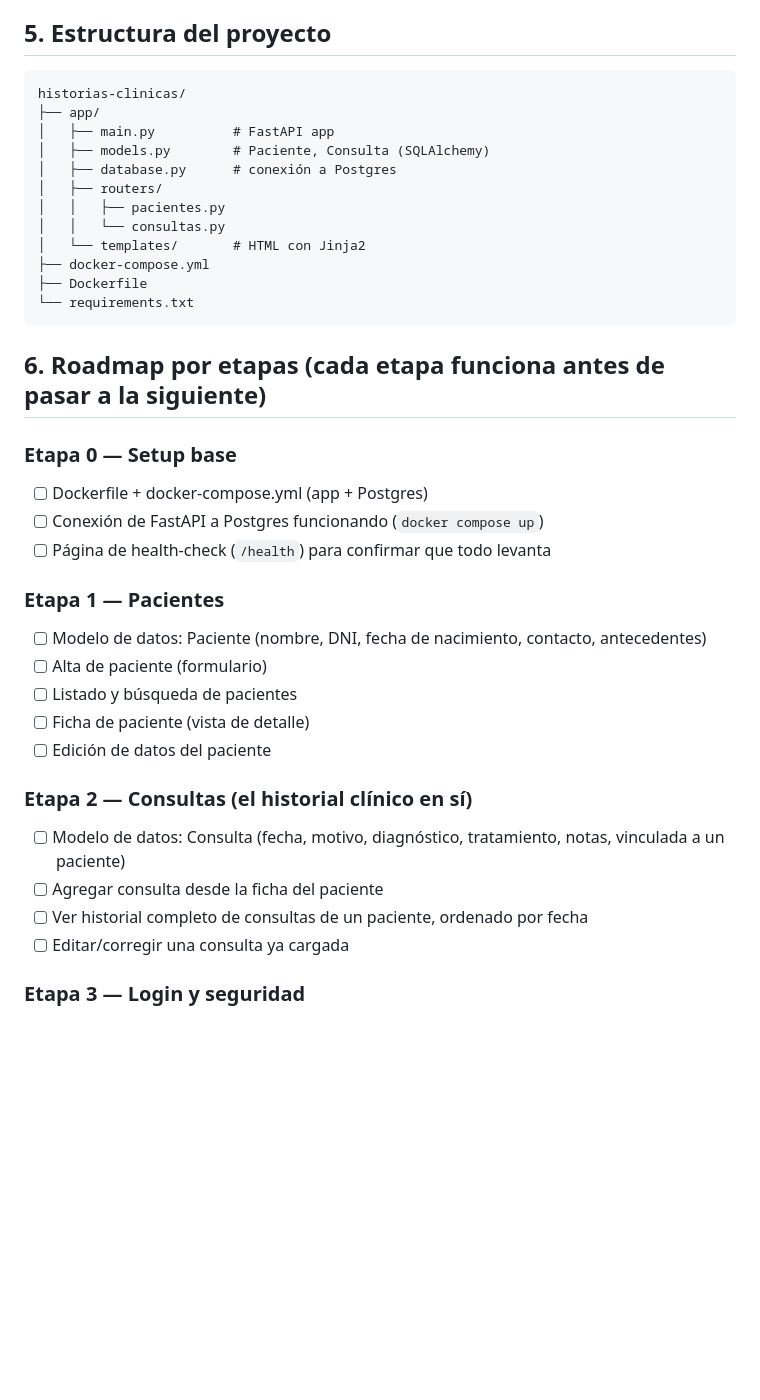
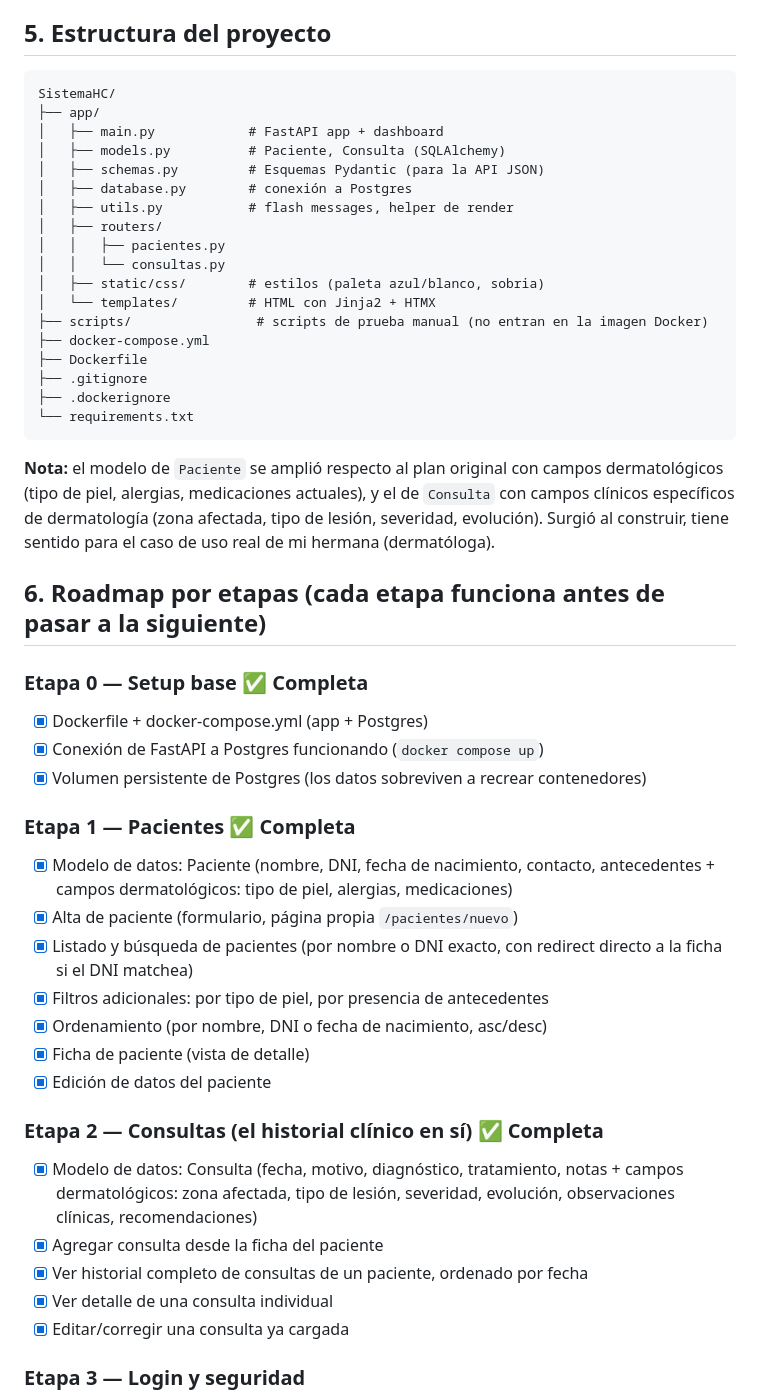
Before and after one commit to mariapaulaveram/SistemaHC, a Markdown page: README.md, the part around one of its changes. Rendered like a GitHub page; blank space fills up the shorter version.

Commit message:
Actualizar README con estado real del proyecto y auditoria de codigo

````diff
--- a/README.md
+++ b/README.md
@@ -54,41 +54,58 @@ función en Python devuelve HTML, HTMX agrega interactividad sin escribir JS.
 ## 5. Estructura del proyecto
 
 ```
-historias-clinicas/
+SistemaHC/
 ├── app/
-│   ├── main.py          # FastAPI app
-│   ├── models.py        # Paciente, Consulta (SQLAlchemy)
-│   ├── database.py      # conexión a Postgres
+│   ├── main.py            # FastAPI app + dashboard
+│   ├── models.py          # Paciente, Consulta (SQLAlchemy)
+│   ├── schemas.py         # Esquemas Pydantic (para la API JSON)
+│   ├── database.py        # conexión a Postgres
+│   ├── utils.py           # flash messages, helper de render
 │   ├── routers/
 │   │   ├── pacientes.py
 │   │   └── consultas.py
-│   └── templates/       # HTML con Jinja2
+│   ├── static/css/        # estilos (paleta azul/blanco, sobria)
+│   └── templates/         # HTML con Jinja2 + HTMX
+├── scripts/                # scripts de prueba manual (no entran en la imagen Docker)
 ├── docker-compose.yml
 ├── Dockerfile
+├── .gitignore
+├── .dockerignore
 └── requirements.txt
 ```
 
+**Nota:** el modelo de `Paciente` se amplió respecto al plan original con campos
+dermatológicos (tipo de piel, alergias, medicaciones actuales), y el de
+`Consulta` con campos clínicos específicos de dermatología (zona afectada,
+tipo de lesión, severidad, evolución). Surgió al construir, tiene sentido
+para el caso de uso real de mi hermana (dermatóloga).
+
 ## 6. Roadmap por etapas (cada etapa funciona antes de pasar a la siguiente)
 
-### Etapa 0 — Setup base
-- [ ] Dockerfile + docker-compose.yml (app + Postgres)
-- [ ] Conexión de FastAPI a Postgres funcionando (`docker compose up`)
-- [ ] Página de health-check (`/health`) para confirmar que todo levanta
+### Etapa 0 — Setup base ✅ Completa
+- [x] Dockerfile + docker-compose.yml (app + Postgres)
+- [x] Conexión de FastAPI a Postgres funcionando (`docker compose up`)
+- [x] Volumen persistente de Postgres (los datos sobreviven a recrear contenedores)
 
-### Etapa 1 — Pacientes
-- [ ] Modelo de datos: Paciente (nombre, DNI, fecha de nacimiento, contacto,
-  antecedentes)
-- [ ] Alta de paciente (formulario)
-- [ ] Listado y búsqueda de pacientes
-- [ ] Ficha de paciente (vista de detalle)
-- [ ] Edición de datos del paciente
+### Etapa 1 — Pacientes ✅ Completa
+- [x] Modelo de datos: Paciente (nombre, DNI, fecha de nacimiento, contacto,
+  antecedentes + campos dermatológicos: tipo de piel, alergias, medicaciones)
+- [x] Alta de paciente (formulario, página propia `/pacientes/nuevo`)
+- [x] Listado y búsqueda de pacientes (por nombre o DNI exacto, con redirect
+  directo a la ficha si el DNI matchea)
+- [x] Filtros adicionales: por tipo de piel, por presencia de antecedentes
+- [x] Ordenamiento (por nombre, DNI o fecha de nacimiento, asc/desc)
+- [x] Ficha de paciente (vista de detalle)
+- [x] Edición de datos del paciente
 
-### Etapa 2 — Consultas (el historial clínico en sí)
-- [ ] Modelo de datos: Consulta (fecha, motivo, diagnóstico, tratamiento,
-  notas, vinculada a un paciente)
-- [ ] Agregar consulta desde la ficha del paciente
-- [ ] Ver historial completo de consultas de un paciente, ordenado por fecha
-- [ ] Editar/corregir una consulta ya cargada
+### Etapa 2 — Consultas (el historial clínico en sí) ✅ Completa
+- [x] Modelo de datos: Consulta (fecha, motivo, diagnóstico, tratamiento,
+  notas + campos dermatológicos: zona afectada, tipo de lesión, severidad,
+  evolución, observaciones clínicas, recomendaciones)
+- [x] Agregar consulta desde la ficha del paciente
+- [x] Ver historial completo de consultas de un paciente, ordenado por fecha
+- [x] Ver detalle de una consulta individual
+- [x] Editar/corregir una consulta ya cargada
 
 ### Etapa 3 — Login y seguridad
 - [ ] Modelo de Usuario (mi hermana, por ahora una sola cuenta)
````
Also changed, not shown: other parts of README.md (+41 -5 lines).
